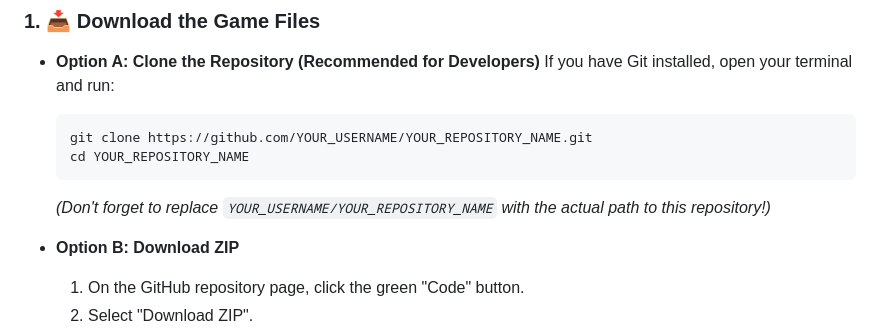
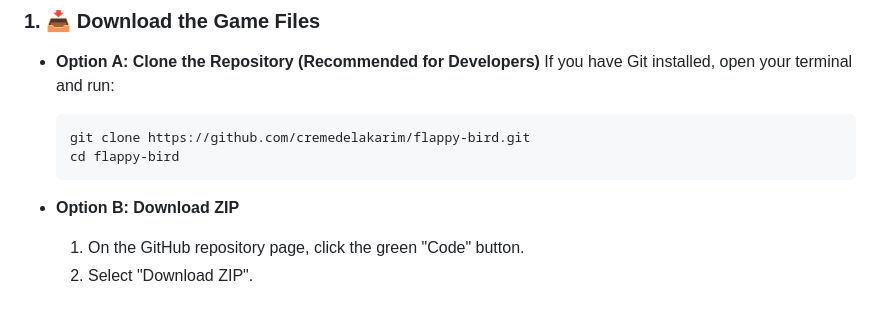
Before and after one commit to cremedelakarim/flappy-bird, a Markdown page: README.md, the part around the change. Drawn GitHub-style; blank space fills up the shorter version.

Commit message:
Update README with actual repository URL

````diff
--- a/README.md
+++ b/README.md
@@ -19,10 +19,9 @@ Follow these simple steps to get the game running on your local machine and star
 *   **Option A: Clone the Repository (Recommended for Developers)**
     If you have Git installed, open your terminal and run:
     ```bash
-    git clone https://github.com/YOUR_USERNAME/YOUR_REPOSITORY_NAME.git
-    cd YOUR_REPOSITORY_NAME
+    git clone https://github.com/cremedelakarim/flappy-bird.git
+    cd flappy-bird
     ```
-    *(Don't forget to replace `YOUR_USERNAME/YOUR_REPOSITORY_NAME` with the actual path to this repository!)*
 
 *   **Option B: Download ZIP**
     1.  On the GitHub repository page, click the green "Code" button.
````
